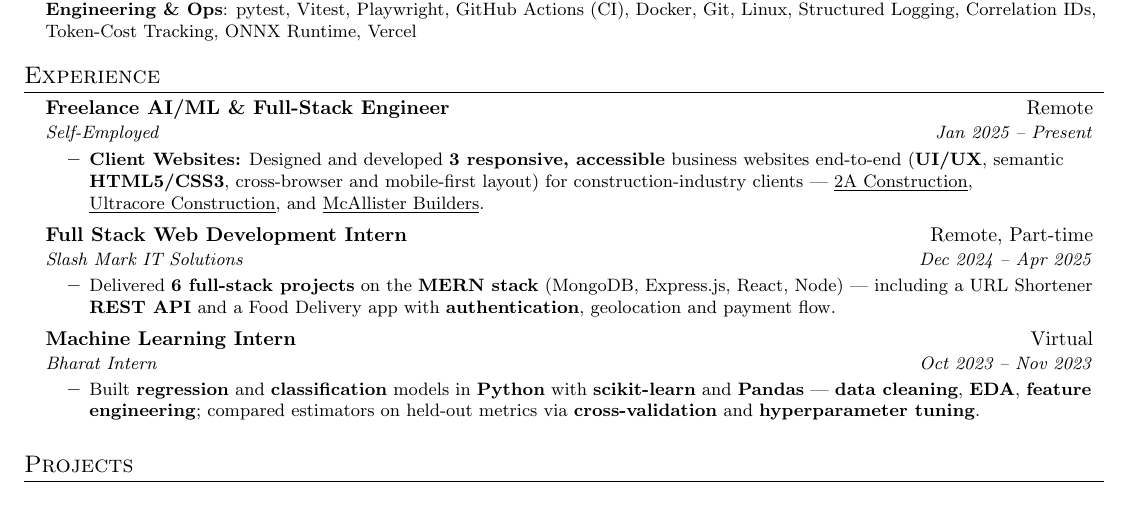
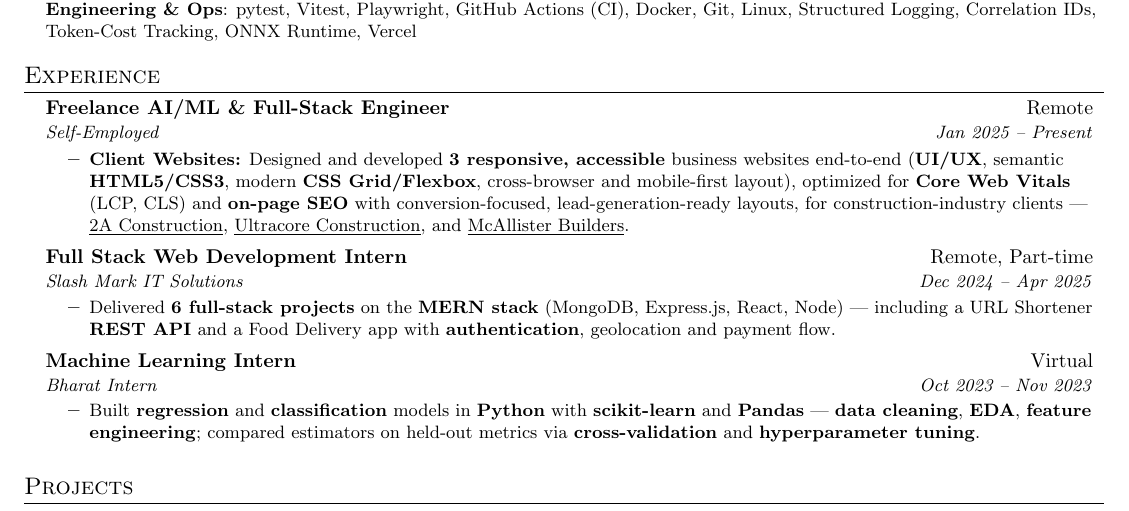
Before and after one commit to LEKKALAGANESH/lekkalaganesh-Portfolio, a LaTeX CV (Ganesh_Resume_Optimized.tex): part of the page, cut so that both start at the same text. Compiled offline with pdfLaTeX.

Commit message:
Add current frontend market keywords to client-websites bullet
Add CSS Grid/Flexbox, Core Web Vitals (LCP/CLS), on-page SEO, and
conversion-focused/lead-gen language to match 2026 frontend hiring
trends; mirror in pdfkeywords for ATS.

Co-Authored-By: Claude Sonnet 5 <noreply@anthropic.com>

```diff
--- a/Ganesh_Resume_Optimized.tex
+++ b/Ganesh_Resume_Optimized.tex
@@ -74,7 +74,9 @@
                Distributed Tracing, Monitoring, Token Cost, Latency, ONNX, ONNX Runtime,
                Ollama, Local Inference, Debugging, Troubleshooting, Root Cause Analysis,
                Responsive Design, Accessibility, WCAG, Cross-Browser Compatibility,
-               Mobile-First, Semantic HTML, UI/UX, Web Design,
+               Mobile-First, Semantic HTML, UI/UX, Web Design, CSS Grid, Flexbox,
+               Core Web Vitals, LCP, CLS, INP, Page Speed Optimization, On-Page SEO,
+               Conversion Optimization, Lead Generation,
                Bangalore, Bengaluru, India}
 }
 
@@ -157,7 +159,9 @@
       \resumeItemListStart
         \resumeItem{\textbf{Client Websites:} Designed and developed \textbf{3 responsive,
         accessible} business websites end-to-end (\textbf{UI/UX}, semantic \textbf{HTML5/CSS3},
-        cross-browser and mobile-first layout) for construction-industry clients ---
+        modern \textbf{CSS Grid/Flexbox}, cross-browser and mobile-first layout), optimized for
+        \textbf{Core Web Vitals} (LCP, CLS) and \textbf{on-page SEO} with conversion-focused,
+        lead-generation-ready layouts, for construction-industry clients ---
         \href{https://www.2aconstruction.com/}{\underline{2A Construction}},
         \href{https://ultracoreconstructionwa.com/}{\underline{Ultracore Construction}}, and
         \href{https://mcallisterbuilders.com/}{\underline{McAllister Builders}}.}
```
